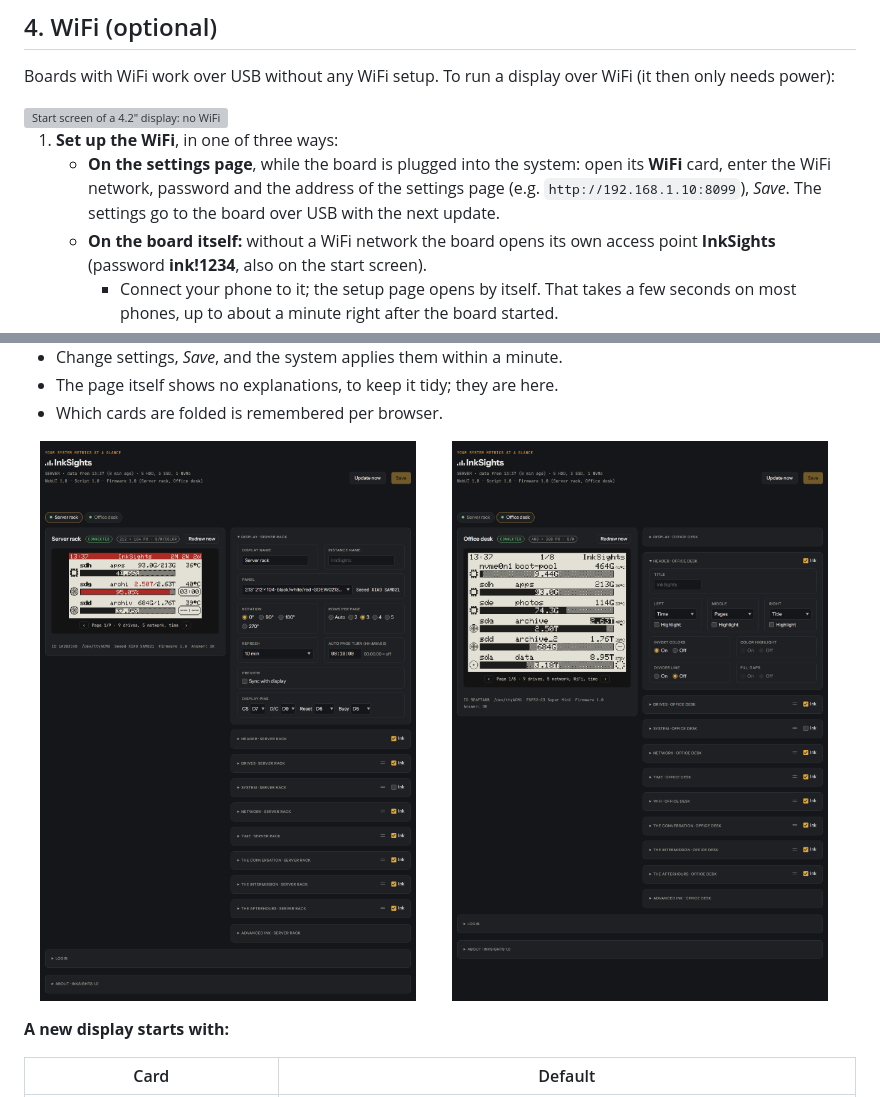
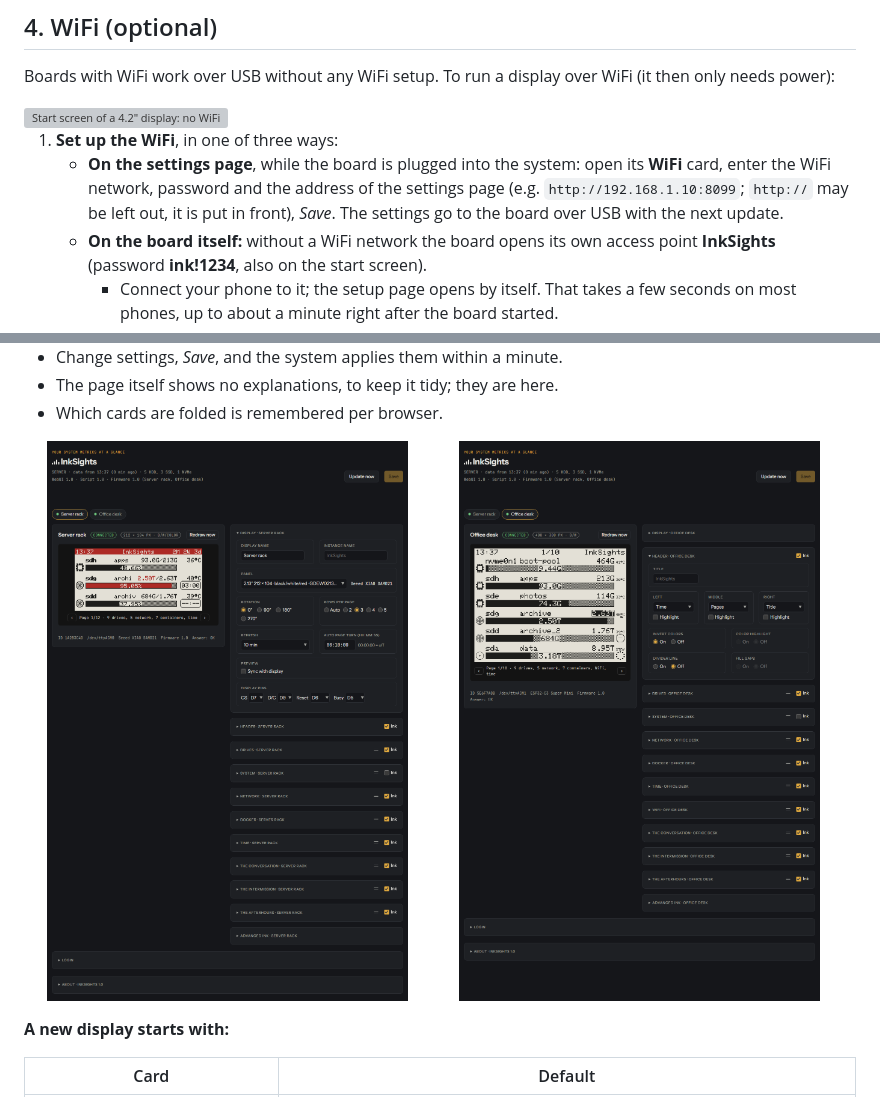
Before and after one commit to Gittegatt/InkSights, a Markdown page: README.md, 2 parts joined by grey strips. Drawn GitHub-style; pictures changed too: examples/example_18_settings_page_2-13.png, examples/example_18_settings_page_4-2.png; grey boxes are pictures that could not be loaded.

```diff
--- a/README.md
+++ b/README.md
@@ -535,8 +535,8 @@ Boards with WiFi work over USB without any WiFi setup. To run a display over WiF
 
 1. **Set up the WiFi**, in one of three ways:
    - **On the settings page**, while the board is plugged into the system: open its **WiFi** card, enter the
-     WiFi network, password and the address of the settings page (e.g. `http://192.168.1.10:8099`), *Save*. The
-     settings go to the board over USB with the next update.
+     WiFi network, password and the address of the settings page (e.g. `http://192.168.1.10:8099`; `http://` may be
+     left out, it is put in front), *Save*. The settings go to the board over USB with the next update.
    - **On the board itself:** without a WiFi network the board opens its own access point **InkSights** (password
      **ink!1234**, also on the start screen).
      - Connect your phone to it; the setup page opens by itself. That takes a few seconds on most phones, up to
```
Also changed, not shown: examples/README.md (+2 -1 lines), 7 other files.
